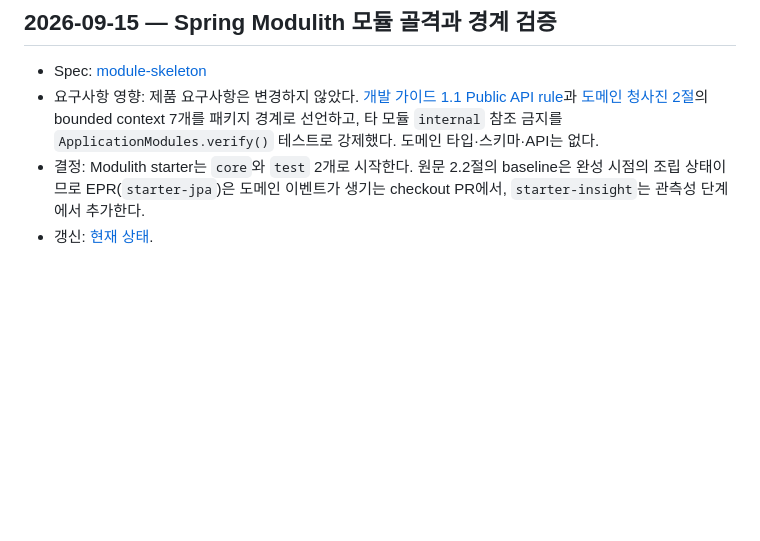
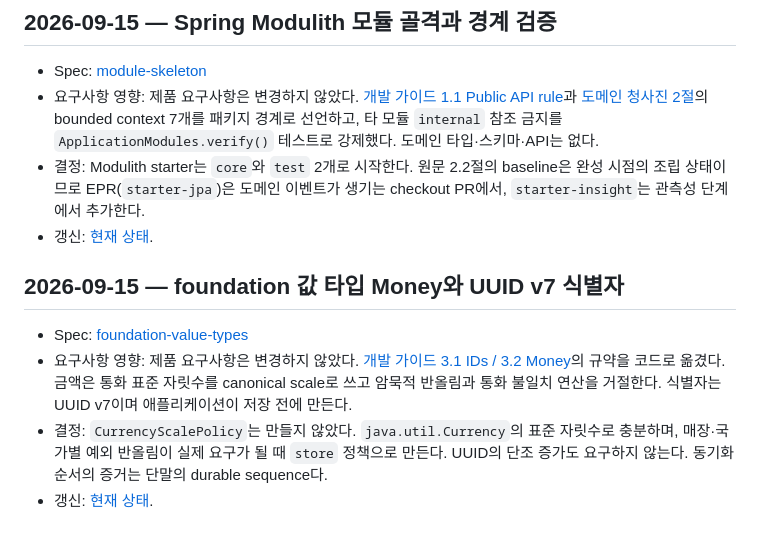
Before and after one commit to char-labs/ResilientPOS, a Markdown page: docs/wiki/changes.md, the part around the change. Rendered like a GitHub page; blank space fills up the shorter version.

Commit message:
docs(wiki): foundation 값 타입 도입 현황과 변경 기록 갱신

```diff
--- a/docs/wiki/changes.md
+++ b/docs/wiki/changes.md
@@ -62,3 +62,13 @@
 - 결정: Modulith starter는 `core`와 `test` 2개로 시작한다. 원문 2.2절의 baseline은 완성 시점의 조립 상태이므로
   EPR(`starter-jpa`)은 도메인 이벤트가 생기는 checkout PR에서, `starter-insight`는 관측성 단계에서 추가한다.
 - 갱신: [현재 상태](current-state.md).
+
+## 2026-09-15 — foundation 값 타입 Money와 UUID v7 식별자
+- Spec: [foundation-value-types](../spec/2026-09-15-foundation-value-types.md)
+- 요구사항 영향: 제품 요구사항은 변경하지 않았다. [개발 가이드 3.1 IDs / 3.2 Money](../references/03_Development_Guide.md)의
+  규약을 코드로 옮겼다. 금액은 통화 표준 자릿수를 canonical scale로 쓰고 암묵적 반올림과 통화 불일치 연산을 거절한다.
+  식별자는 UUID v7이며 애플리케이션이 저장 전에 만든다.
+- 결정: `CurrencyScalePolicy`는 만들지 않았다. `java.util.Currency`의 표준 자릿수로 충분하며, 매장·국가별 예외
+  반올림이 실제 요구가 될 때 `store` 정책으로 만든다. UUID의 단조 증가도 요구하지 않는다. 동기화 순서의 증거는
+  단말의 durable sequence다.
+- 갱신: [현재 상태](current-state.md).
```
Also changed, not shown: docs/wiki/current-state.md (+6 -2 lines).
